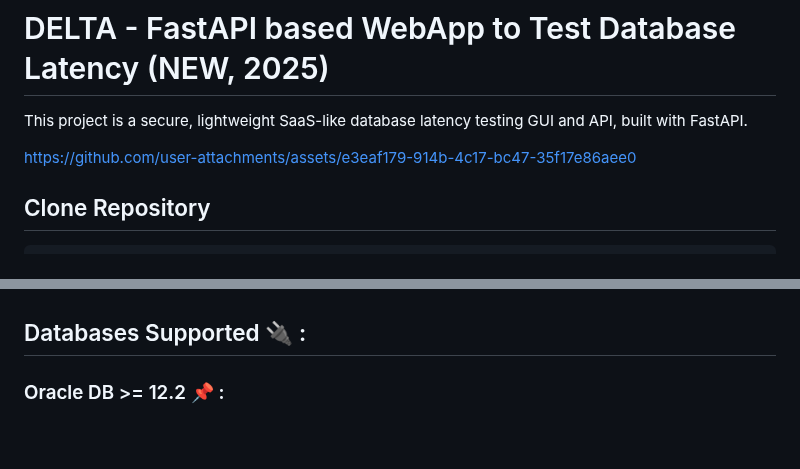
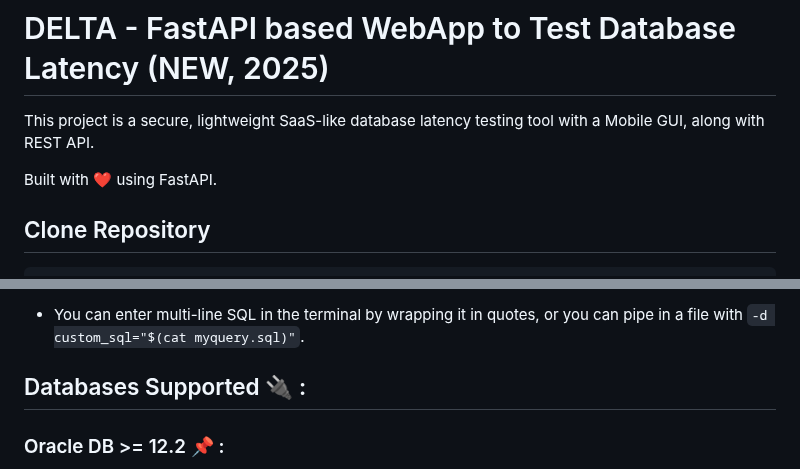
Before and after one commit to oracle-quickstart/db-endpoint-latency-testing-ammeter, a Markdown page: README.md, 2 parts joined by grey strips. Rendered like a GitHub page; blank space fills up the shorter version.

```diff
--- a/README.md
+++ b/README.md
@@ -1,8 +1,8 @@
 # DELTA - FastAPI based WebApp to Test Database Latency (NEW, 2025)
 
-This project is a secure, lightweight SaaS-like database latency testing GUI and API, built with FastAPI.
+This project is a secure, lightweight SaaS-like database latency testing tool with a Mobile GUI, along with REST API.
 
-https://github.com/user-attachments/assets/e3eaf179-914b-4c17-bc47-35f17e86aee0
+Built with ❤️ using FastAPI.
 
 
 ## Clone Repository ##
@@ -147,4 +94,5 @@ The original `delta.py` script remains available for CLI power users and can tes
 
+- You can enter multi-line SQL in the terminal by wrapping it in quotes, or you can pipe in a file with `-d custom_sql="$(cat myquery.sql)"`.
 
 ## Databases Supported 🔌 :
 
```
Also changed, not shown: other parts of README.md (+29 -82 lines).
